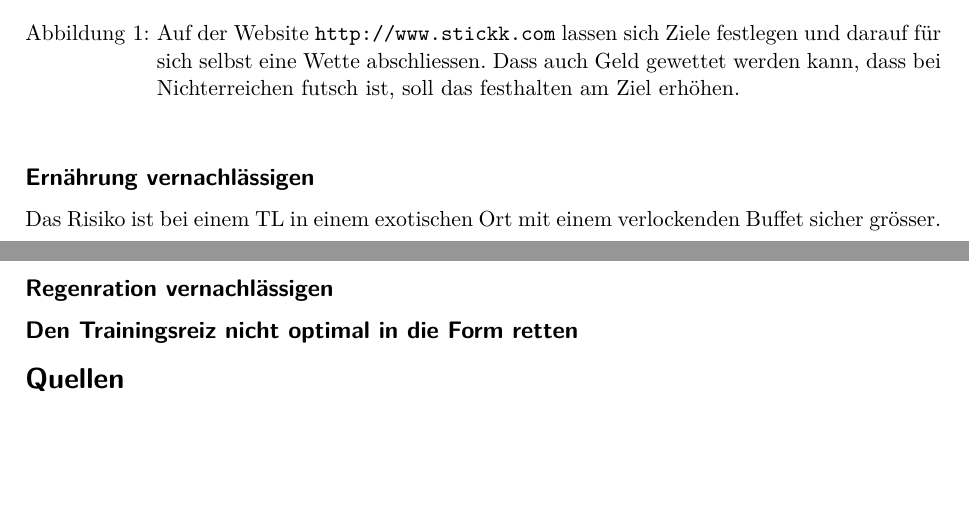
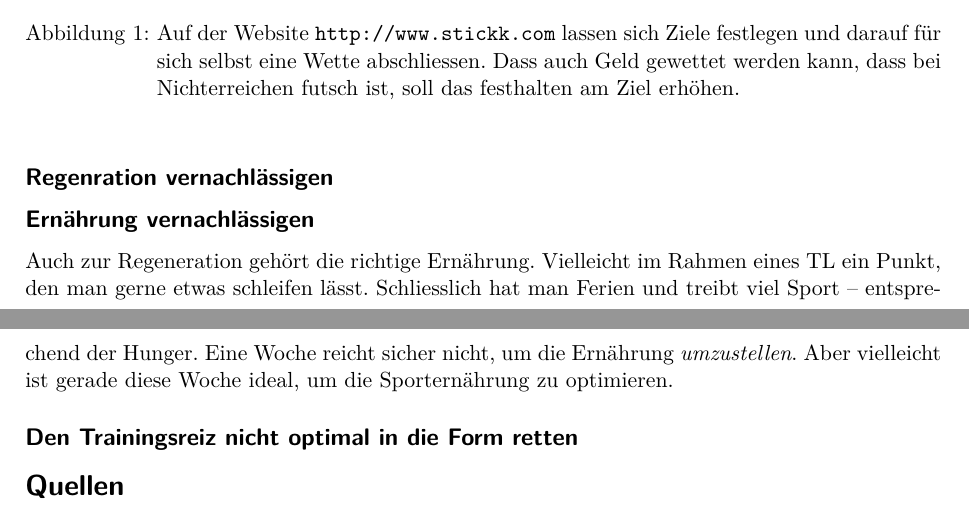
Before and after one commit to mstrehler/rennrad-trainingslager, a LaTeX paper (main.tex): two parts of pages 10 and 11 of 11, joined at a grey line, cut so that both start at the same text, the shorter picture padded with empty space. Compiled offline with pdfLaTeX.

Commit message:
Abschnitt 'Ernährung vernachlässigen' angefügt

```diff
--- a/main.tex
+++ b/main.tex
@@ -629,11 +629,17 @@ betont den spielerischen Charakter der körperlichen Betätigung mit zu erlangen
 \end{figure}
 
 
+
+
+\subsection{Regenration vernachlässigen}
+
 \subsection{Ernährung vernachlässigen}
 
-Das Risiko ist bei einem TL in einem exotischen Ort mit einem verlockenden Buffet sicher grösser.
-
-\subsection{Regenration vernachlässigen}
+Auch zur Regeneration gehört die richtige Ernährung.
+Vielleicht im Rahmen eines TL ein Punkt, den man gerne etwas schleifen lässt.
+Schliesslich hat man Ferien und treibt viel Sport -- entsprechend der Hunger.
+Eine Woche reicht sicher nicht, um die Ernährung \emph{umzustellen}.
+Aber vielleicht ist gerade diese Woche ideal, um die Sporternährung zu optimieren.
 
 \subsection{Den Trainingsreiz nicht optimal in die Form retten}
 
```
Also changed, not shown: main.pdf, main.tex (2 more changed lines).
